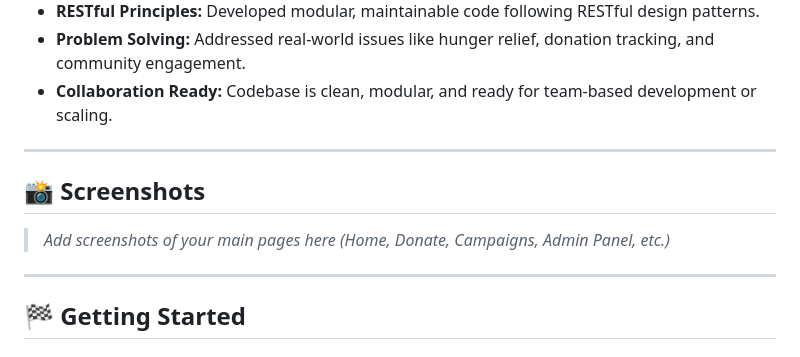
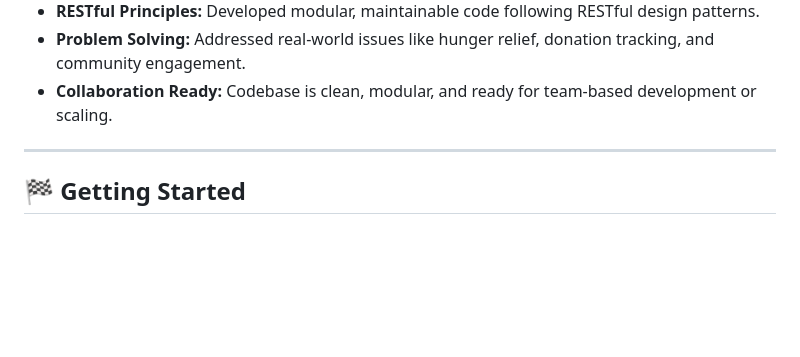
Before and after one commit to vinay22573/AnnaPoorti, a Markdown page: Readme.md, the part around the change. Drawn GitHub-style; blank space fills up the shorter version.

```diff
--- a/Readme.md
+++ b/Readme.md
@@ -52,11 +52,7 @@
 
 ---
 
-## 📸 Screenshots
 
-> _Add screenshots of your main pages here (Home, Donate, Campaigns, Admin Panel, etc.)_
-
----
 
 ## 🏁 Getting Started
 
```
